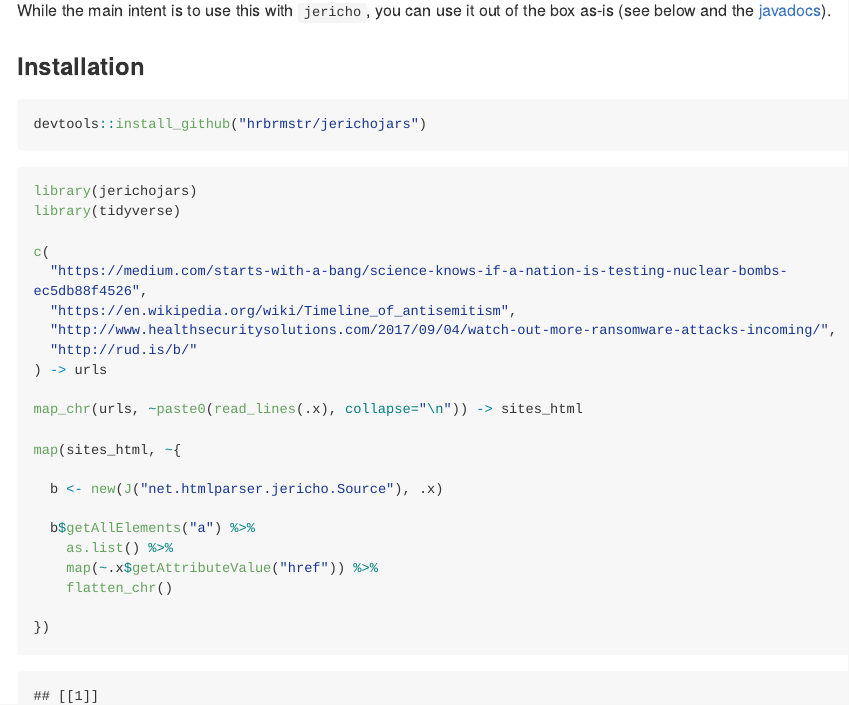
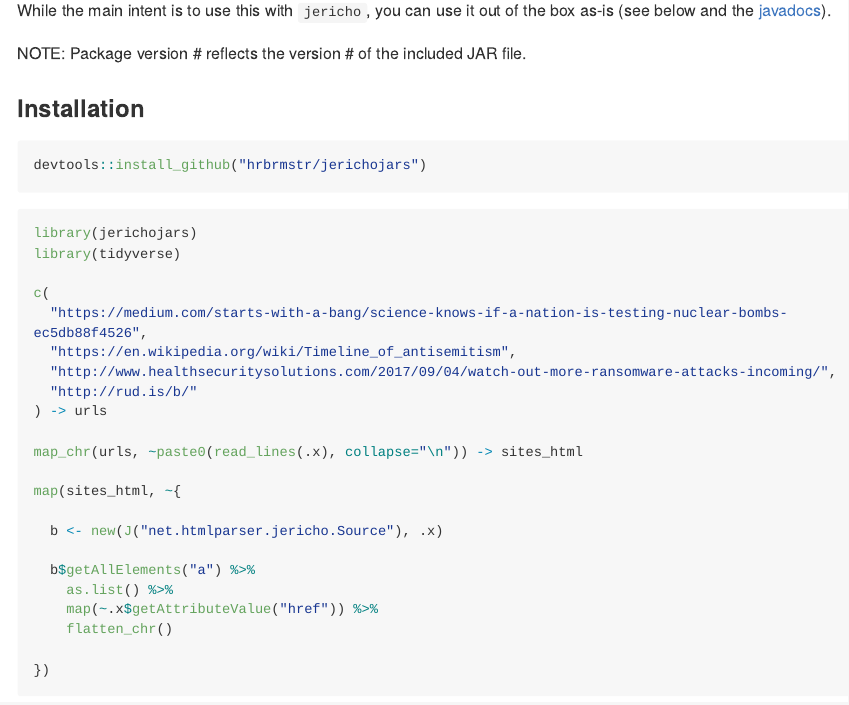
Before and after one commit to hrbrmstr/jerichojars, an R Markdown document (README.Rmd): the page in a window 1100 px wide, from 160 px down. The pictures show the output file README.md that the author committed with the source, drawn offline in the style of GitHub; long lines of code are wrapped.

```diff
--- a/README.Rmd
+++ b/README.Rmd
@@ -9,6 +9,8 @@
 As a result of using a Java library, this package requires `rJava`.
 
 While the main intent is to use this with `jericho`, you can use it out of the box as-is (see below and the [javadocs](http://jericho.htmlparser.net/docs/javadoc/index.html)).
+
+NOTE: Package version # reflects the version # of the included JAR file.
 
 ### Installation
 
```
Also changed, not shown: README.md, 1 other file.
